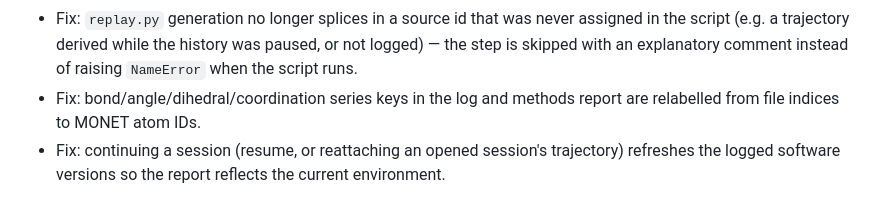
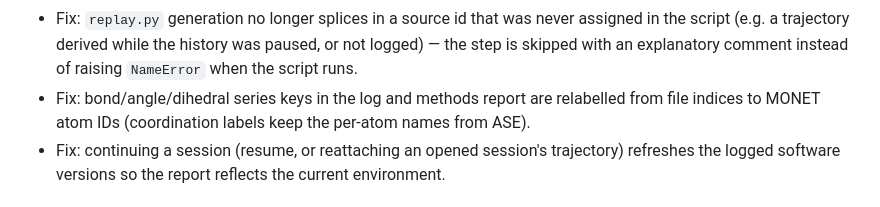
Before and after one commit to Gandalf88201/MONET_Molecular_Dynamics_Extractor, a Markdown page: CHANGELOG.md, the part around the change. GitHub-like rendering.

Commit message:
docs: coordination labels are not relabelled
Co-Authored-By: Claude Opus 5 <noreply@anthropic.com>

```diff
--- a/CHANGELOG.md
+++ b/CHANGELOG.md
@@ -27,7 +27,7 @@
 - Fix: opening a saved session no longer overwrites the (possibly newer) autosave it was opened from once its trajectory is attached and autosave resumes — opening now forks the session first.
 - Fix: an ASE step that is still running when *Open session*, a resume or a new trajectory load swaps the current session can no longer finish or fail onto an unrelated step of the newly current session; *Open session* is also disabled while an analysis is running.
 - Fix: `replay.py` generation no longer splices in a source id that was never assigned in the script (e.g. a trajectory derived while the history was paused, or not logged) — the step is skipped with an explanatory comment instead of raising `NameError` when the script runs.
-- Fix: bond/angle/dihedral/coordination series keys in the log and methods report are relabelled from file indices to MONET atom IDs.
+- Fix: bond/angle/dihedral series keys in the log and methods report are relabelled from file indices to MONET atom IDs (coordination labels keep the per-atom names from ASE).
 - Fix: continuing a session (resume, or reattaching an opened session's trajectory) refreshes the logged software versions so the report reflects the current environment.
 
 ## 2.1.0
```
